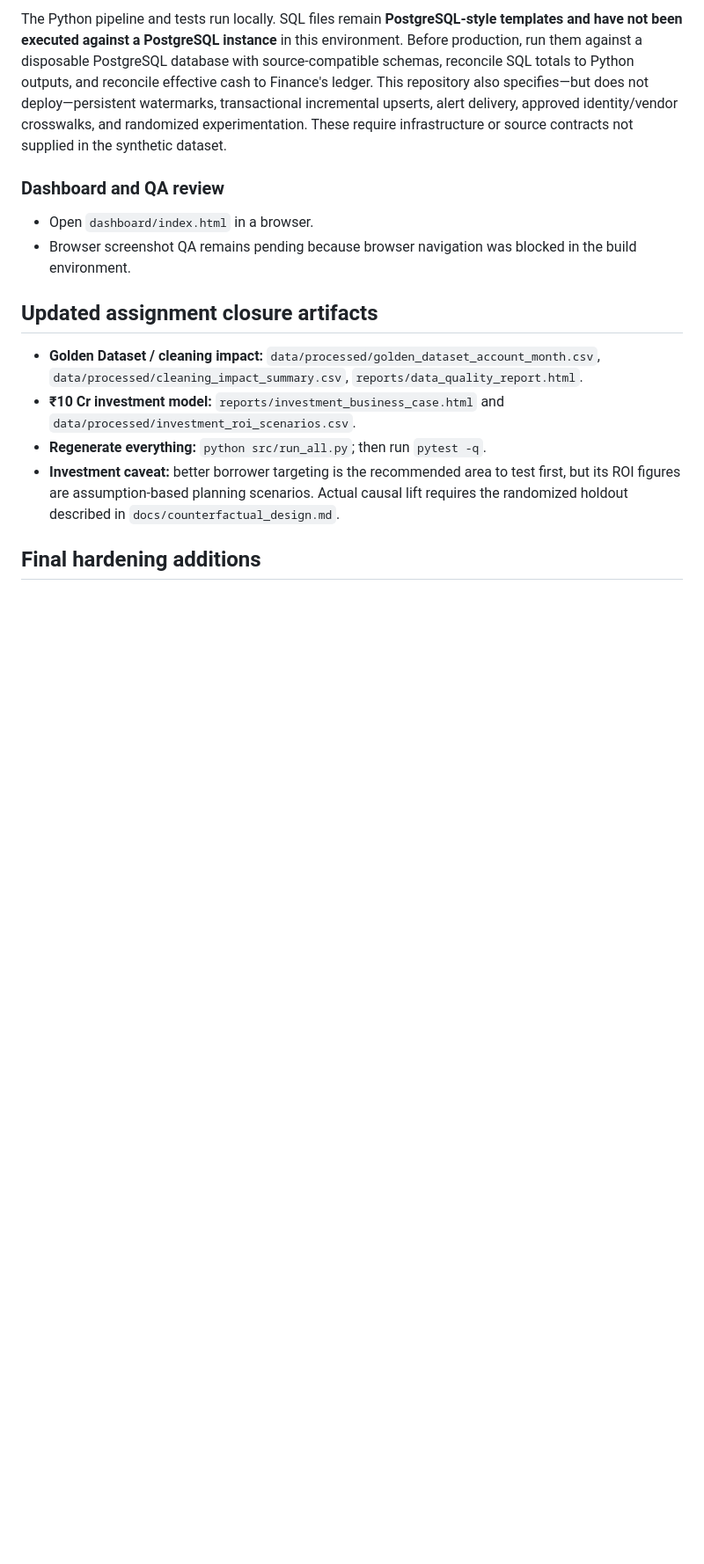
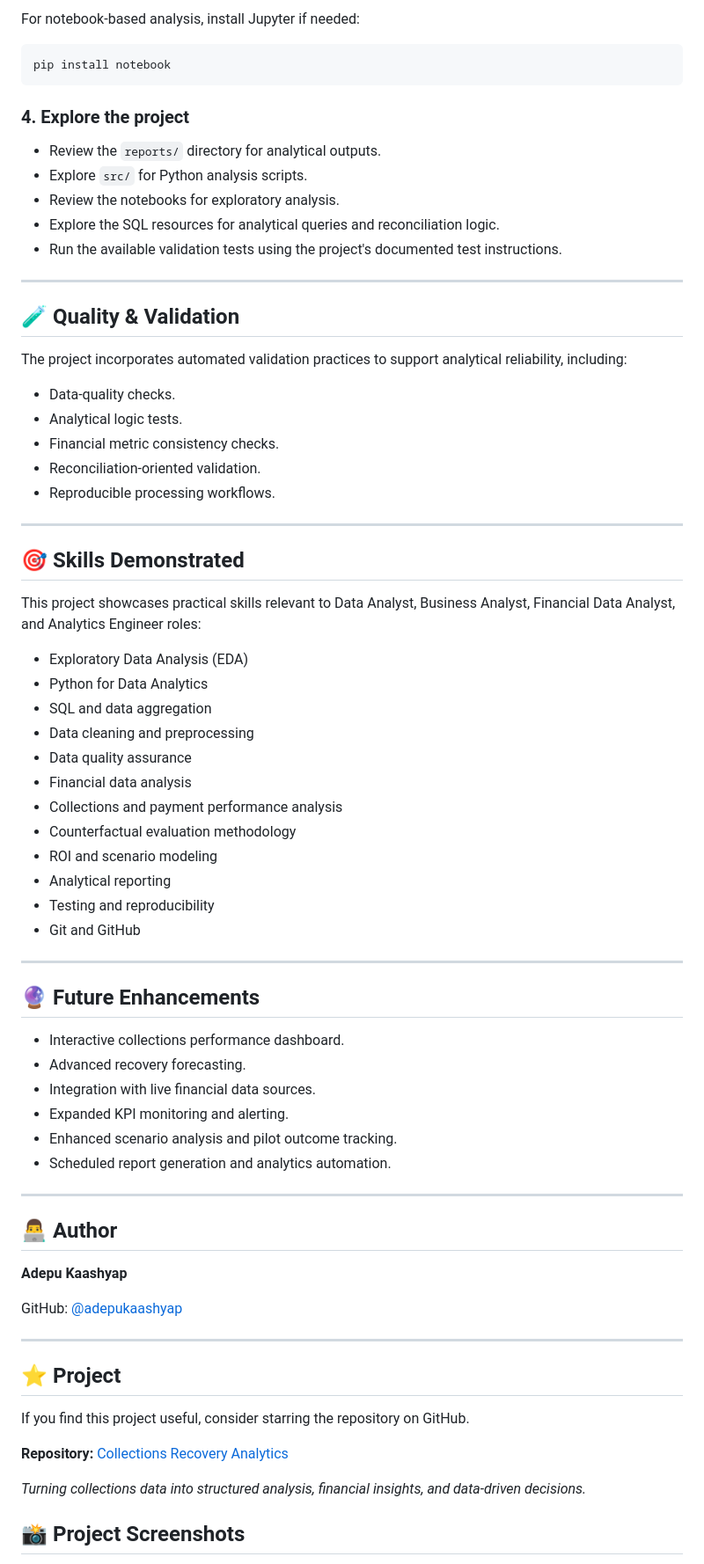
Before and after one commit to adepukaashyap/collections-recovery-analytics, a Markdown page: README.md, the part around one of its changes. Shown at 88% size. Drawn GitHub-style; blank space fills up the shorter version.

````diff
--- a/README.md
+++ b/README.md
@@ -61,15 +207,78 @@ pytest -q
 
-The Python pipeline and tests run locally. SQL files remain **PostgreSQL-style templates and have not been executed against a PostgreSQL instance** in this environment. Before production, run them against a disposable PostgreSQL database with source-compatible schemas, reconcile SQL totals to Python outputs, and reconcile effective cash to Finance's ledger. This repository also specifies—but does not deploy—persistent watermarks, transactional incremental upserts, alert delivery, approved identity/vendor crosswalks, and randomized experimentation. These require infrastructure or source contracts not supplied in the synthetic dataset.
-### Dashboard and QA review
-- Open `dashboard/index.html` in a browser.
-- Browser screenshot QA remains pending because browser navigation was blocked in the build environment.
+For notebook-based analysis, install Jupyter if needed:
 
-## Updated assignment closure artifacts
-- **Golden Dataset / cleaning impact:** `data/processed/golden_dataset_account_month.csv`, `data/processed/cleaning_impact_summary.csv`, `reports/data_quality_report.html`.
-- **₹10 Cr investment model:** `reports/investment_business_case.html` and `data/processed/investment_roi_scenarios.csv`.
-- **Regenerate everything:** `python src/run_all.py`; then run `pytest -q`.
-- **Investment caveat:** better borrower targeting is the recommended area to test first, but its ROI figures are assumption-based planning scenarios. Actual causal lift requires the randomized holdout described in `docs/counterfactual_design.md`.
+```bash
+pip install notebook
+```
+
+### 4. Explore the project
+
+- Review the `reports/` directory for analytical outputs.
+- Explore `src/` for Python analysis scripts.
+- Review the notebooks for exploratory analysis.
+- Explore the SQL resources for analytical queries and reconciliation logic.
+- Run the available validation tests using the project's documented test instructions.
+
+---
+
+## 🧪 Quality & Validation
+
+The project incorporates automated validation practices to support analytical reliability, including:
+
+- Data-quality checks.
+- Analytical logic tests.
+- Financial metric consistency checks.
+- Reconciliation-oriented validation.
+- Reproducible processing workflows.
+
+---
+
+## 🎯 Skills Demonstrated
+
+This project showcases practical skills relevant to Data Analyst, Business Analyst, Financial Data Analyst, and Analytics Engineer roles:
+
+- Exploratory Data Analysis (EDA)
+- Python for Data Analytics
+- SQL and data aggregation
+- Data cleaning and preprocessing
+- Data quality assurance
+- Financial data analysis
+- Collections and payment performance analysis
+- Counterfactual evaluation methodology
+- ROI and scenario modeling
+- Analytical reporting
+- Testing and reproducibility
+- Git and GitHub
+
+---
+
+## 🔮 Future Enhancements
+
+- Interactive collections performance dashboard.
+- Advanced recovery forecasting.
+- Integration with live financial data sources.
+- Expanded KPI monitoring and alerting.
+- Enhanced scenario analysis and pilot outcome tracking.
+- Scheduled report generation and analytics automation.
+
+---
+
+## 👨‍💻 Author
+
+**Adepu Kaashyap**
+
+GitHub: [@adepukaashyap](https://github.com/adepukaashyap)
+
+---
+
+## ⭐ Project
+
+If you find this project useful, consider starring the repository on GitHub.
+
+**Repository:** [Collections Recovery Analytics](https://github.com/adepukaashyap/collections-recovery-analytics)
+
+*Turning collections data into structured analysis, financial insights, and data-driven decisions.*
 
 
-## Final hardening additions
+## 📸 Project Screenshots
 
````
Also changed, not shown: other parts of README.md (+207 -50 lines), images/architecture.png (added), images/counterfactual-pilot.png (added), images/executive-dashboard.png (added), images/forensic-analysis.png (added), images/pipeline-success.png (added).
